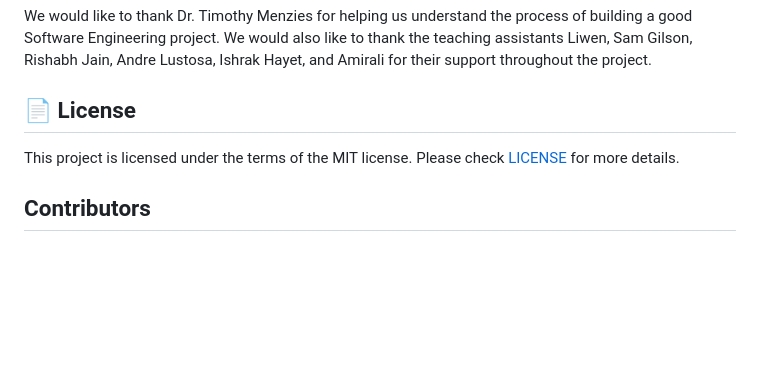
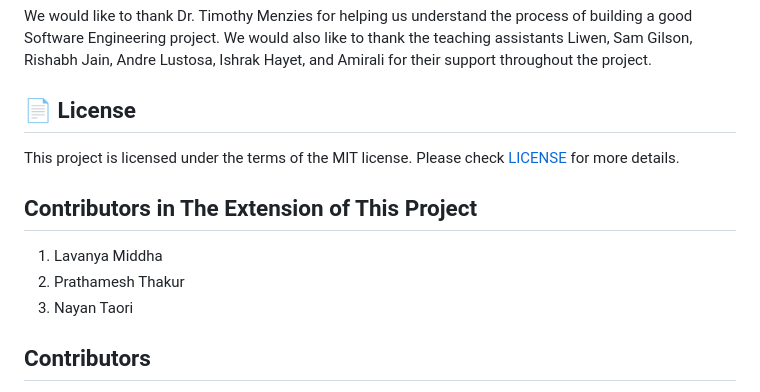
Before and after one commit to LavanyaMiddha/DollarBot2, a Markdown page: README.md, the part around the change. GitHub-like rendering; blank space fills up the shorter version.

Commit message:
Added the names for the new contributions

```diff
--- a/README.md
+++ b/README.md
@@ -354,6 +354,11 @@ We would like to thank Dr. Timothy Menzies for helping us understand the process
 ---
 This project is licensed under the terms of the MIT license. Please check [LICENSE](https://github.com/tpanati/DollarBot/blob/main/LICENSE) for more details.
 
+## Contributors in The Extension of This Project
+1. Lavanya Middha
+2. Prathamesh Thakur
+3. Nayan Taori
+
 ## Contributors
 1. Varun Kakkalameli(vkakkal)
 2. Krithika Ragothaman(kragoth)
```
